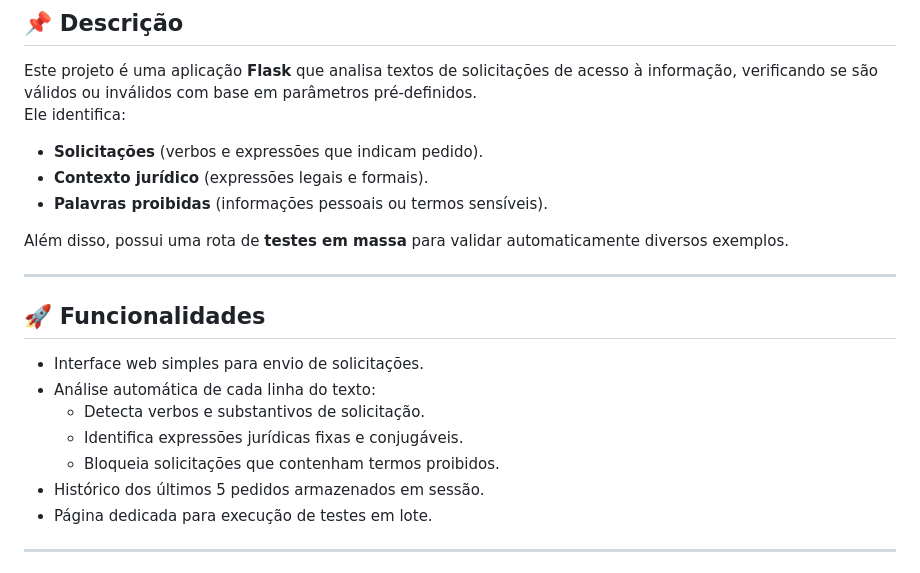
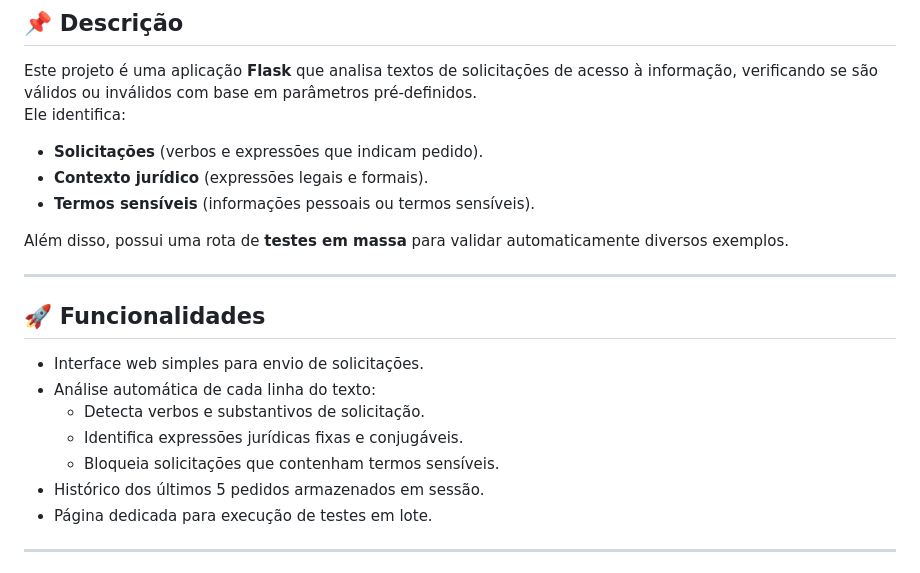
Before and after one commit to z-macto/desafio-participa-df-acesso-informacao, a Markdown page: README.md, the part around the change. Drawn GitHub-style.

```diff
--- a/README.md
+++ b/README.md
@@ -7,7 +7,7 @@ Ele identifica:
 
 - **Solicitações** (verbos e expressões que indicam pedido).
 - **Contexto jurídico** (expressões legais e formais).
-- **Palavras proibidas** (informações pessoais ou termos sensíveis).
+- **Termos sensíveis** (informações pessoais ou termos sensíveis).
 
 Além disso, possui uma rota de **testes em massa** para validar automaticamente diversos exemplos.
 
@@ -19,7 +19,7 @@ Além disso, possui uma rota de **testes em massa** para validar automaticamente
 - Análise automática de cada linha do texto:
   - Detecta verbos e substantivos de solicitação.
   - Identifica expressões jurídicas fixas e conjugáveis.
-  - Bloqueia solicitações que contenham termos proibidos.
+  - Bloqueia solicitações que contenham termos sensíveis.
 - Histórico dos últimos 5 pedidos armazenados em sessão.
 - Página dedicada para execução de testes em lote.
 
```
